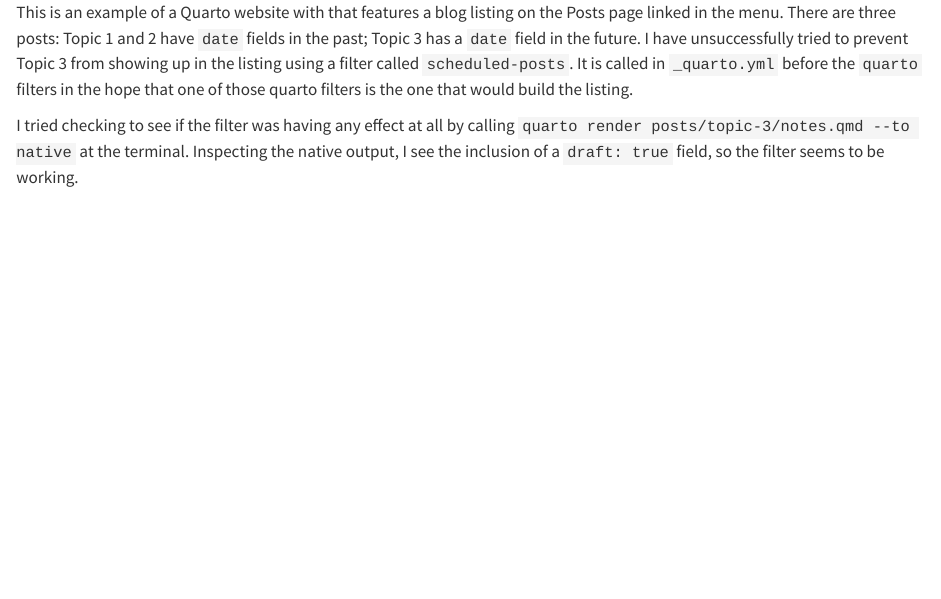
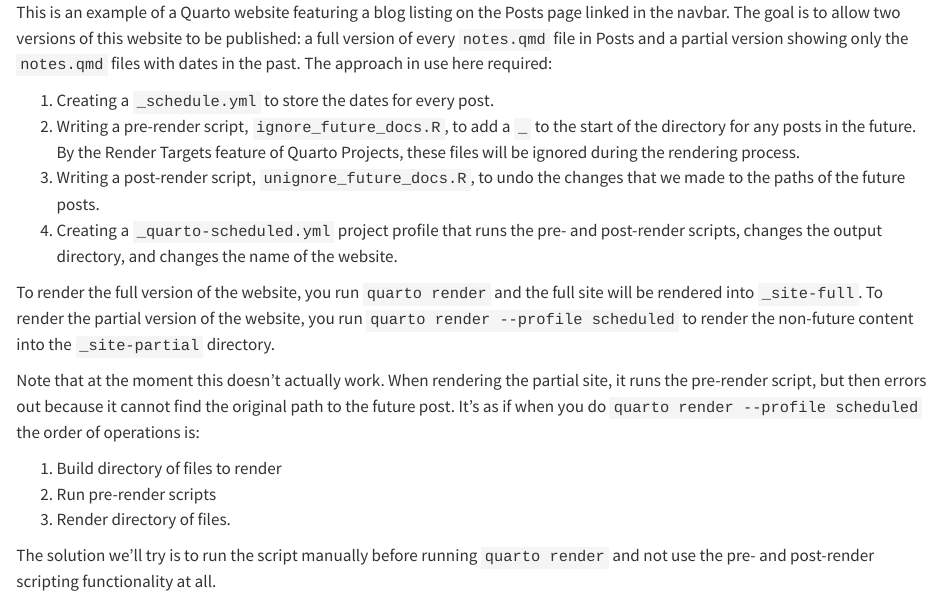
Before and after one commit to andrewpbray/scheduled-posts-example, a Quarto document (index.qmd): the page in a window 1100 px wide, from its top. Rendered offline with R 4.5, knitr and Pandoc in place of Quarto, with nearby package versions.

Commit message:
updates after issue

```diff
--- a/_quarto-scheduled.yml
+++ b/_quarto-scheduled.yml
@@ -1,3 +1,7 @@
 project:
+  output-dir: _site-partial
   pre-render: ignore_future_docs.R
   post-render: unignore_future_docs.R
+
+website:
+  title: "Scheduled Posts Example (partial render)"
--- a/_quarto.yml
+++ b/_quarto.yml
@@ -1,9 +1,9 @@
 project:
   type: website
-  output-dir: _site
+  output-dir: _site-full
 
 website:
-  title: "Scheduled Posts Example"
+  title: "Scheduled Posts Example (full render)"
   navbar:
     left:
       - href: index.qmd
--- a/index.qmd
+++ b/index.qmd
@@ -1,4 +1,17 @@
 
-This is an example of a Quarto website with that features a blog listing on the Posts page linked in the menu. There are three posts: Topic 1 and 2 have `date` fields in the past; Topic 3 has a `date` field in the future. I have unsuccessfully tried to prevent Topic 3 from showing up in the listing using a filter called `scheduled-posts`. It is called in `_quarto.yml` before the `quarto` filters in the hope that one of those quarto filters is the one that would build the listing.
+This is an example of a Quarto website featuring a blog listing on the Posts page linked in the navbar. The goal is to allow two versions of this website to be published: a full version of every `notes.qmd` file in Posts and a partial version showing only the `notes.qmd` files with dates in the past. The approach in use here required:
 
-I tried checking to see if the filter was having any effect at all by calling `quarto render posts/topic-3/notes.qmd --to native` at the terminal. Inspecting the native output, I see the inclusion of a `draft: true` field, so the filter seems to be working.
+1. Creating a `_schedule.yml` to store the dates for every post.
+2. Writing a pre-render script, `ignore_future_docs.R`, to add a `_` to the start of the directory for any posts in the future. By the Render Targets feature of Quarto Projects, these files will be ignored during the rendering process.
+3. Writing a post-render script, `unignore_future_docs.R`, to undo the changes that we made to the paths of the future posts.
+4. Creating a `_quarto-scheduled.yml` project profile that runs the pre- and post-render scripts, changes the output directory, and changes the name of the website.
+
+To render the full version of the website, you run `quarto render` and the full site will be rendered into `_site-full`. To render the partial version of the website, you run `quarto render --profile scheduled` to render the non-future content into the `_site-partial` directory.
+
+Note that at the moment this doesn't actually work. When rendering the partial site, it runs the pre-render script, but then errors out because it cannot find the original path to the future post. It's as if when you do `quarto render --profile scheduled` the order of operations is:
+
+1. Build directory of files to render
+2. Run pre-render scripts
+3. Render directory of files.
+
+The solution we'll try is to run the script manually before running `quarto render` and not use the pre- and post-render scripting functionality at all.
```
